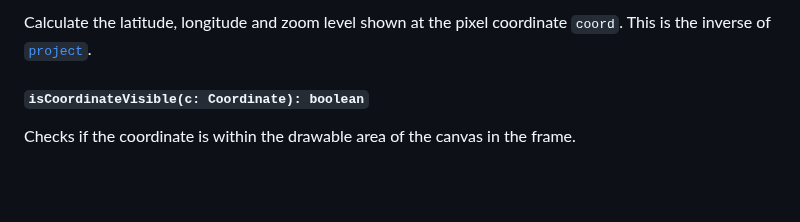
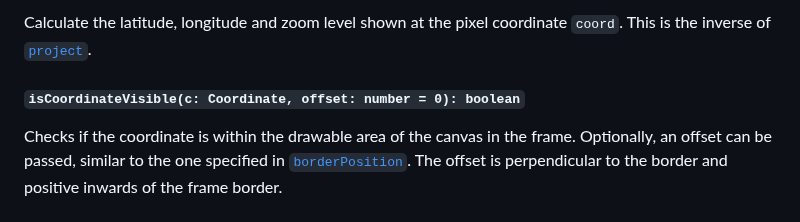
Before and after one commit to UniStuttgart-VISUS/map-transition-helper, a Markdown page: README.md, the part around one of its changes. Drawn GitHub-style; blank space fills up the shorter version.

Commit message:
add documentation of new functionality to README

```diff
--- a/README.md
+++ b/README.md
@@ -512,7 +512,9 @@ This is the inverse of [`unproject`](#class-frame--unproject).
 Calculate the latitude, longitude and zoom level shown at the pixel coordinate `coord`.
 This is the inverse of [`project`](#class-frame--project).
 
-##### `isCoordinateVisible(c: Coordinate): boolean`
+##### `isCoordinateVisible(c: Coordinate, offset: number = 0): boolean`
 
 Checks if the coordinate is within the drawable area of the canvas in the frame.
+Optionally, an offset can be passed, similar to the one specified in [`borderPosition`](#class-frame--borderposition).
+The offset is perpendicular to the border and positive inwards of the frame border.
 
```
Also changed, not shown: other parts of README.md (+2 -1 lines).
